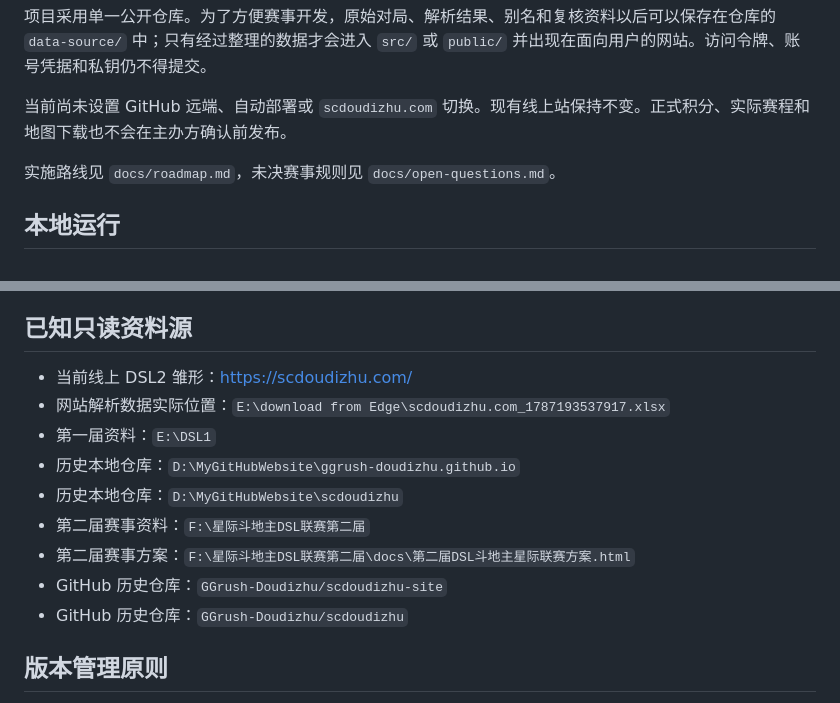
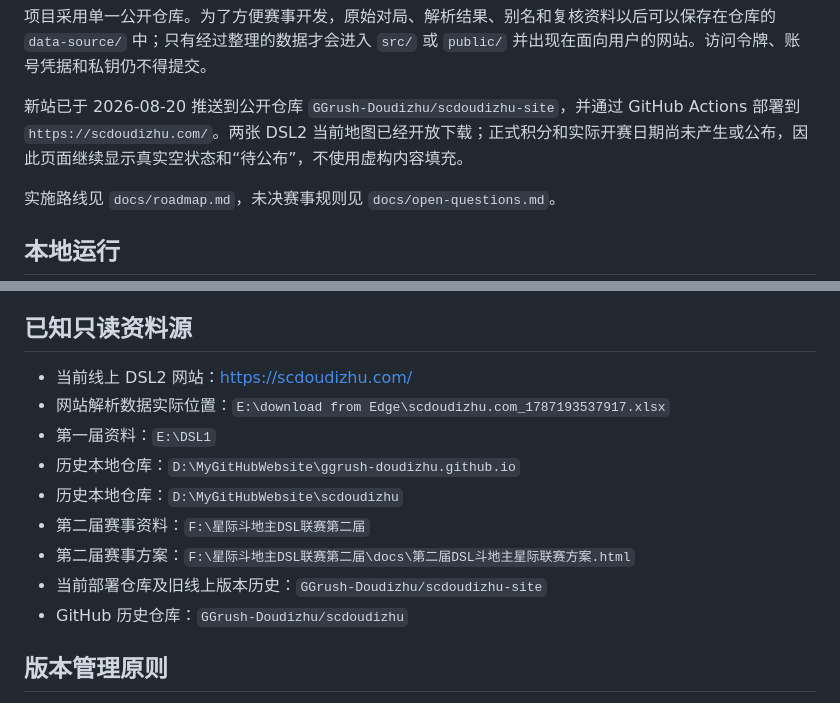
Before and after one commit to GGrush-Doudizhu/scdoudizhu-site, a Markdown page: README.md, 2 parts joined by grey strips. Rendered like a GitHub page.

Commit message:
记录 DSL2 新站首次正式上线与公网验收结果
更新 README，移除已经过时的未设置远端、未部署和地图尚未发布说明，记录新站于 2026-08-20 接管 GGrush-Doudizhu/scdoudizhu-site 并通过 GitHub Actions 发布到 scdoudizhu.com。正式积分和实际日期尚未产生，因此仍保留真实空状态与待公布提示。

把路线图部署阶段标记为第一版上线完成，登记保留旧线上基线 4d01734 的合并提交 e15b8f3、成功的 Actions 运行 32333753383，以及八个核心页面、HTTPS、自定义 404、www 跳转和两张地图下载哈希的公网验收证据。

本提交只修正文档中的事实状态，不改变页面逻辑或赛事规则；后续工作进入主办方亲自访问后的持续反馈与迭代阶段。

```diff
--- a/README.md
+++ b/README.md
@@ -18,7 +18,7 @@
 
 项目采用单一公开仓库。为了方便赛事开发，原始对局、解析结果、别名和复核资料以后可以保存在仓库的 `data-source/` 中；只有经过整理的数据才会进入 `src/` 或 `public/` 并出现在面向用户的网站。访问令牌、账号凭据和私钥仍不得提交。
 
-当前尚未设置 GitHub 远端、自动部署或 `scdoudizhu.com` 切换。现有线上站保持不变。正式积分、实际赛程和地图下载也不会在主办方确认前发布。
+新站已于 2026-08-20 推送到公开仓库 `GGrush-Doudizhu/scdoudizhu-site`，并通过 GitHub Actions 部署到 `https://scdoudizhu.com/`。两张 DSL2 当前地图已经开放下载；正式积分和实际开赛日期尚未产生或公布，因此页面继续显示真实空状态和“待公布”，不使用虚构内容填充。
 
 实施路线见 `docs/roadmap.md`，未决赛事规则见 `docs/open-questions.md`。
 
@@ -52,14 +52,14 @@ pnpm test:e2e
 
 ## 已知只读资料源
 
-- 当前线上 DSL2 雏形：<https://scdoudizhu.com/>
+- 当前线上 DSL2 网站：<https://scdoudizhu.com/>
 - 网站解析数据实际位置：`E:\download from Edge\scdoudizhu.com_1787193537917.xlsx`
 - 第一届资料：`E:\DSL1`
 - 历史本地仓库：`D:\MyGitHubWebsite\ggrush-doudizhu.github.io`
 - 历史本地仓库：`D:\MyGitHubWebsite\scdoudizhu`
 - 第二届赛事资料：`F:\星际斗地主DSL联赛第二届`
 - 第二届赛事方案：`F:\星际斗地主DSL联赛第二届\docs\第二届DSL斗地主星际联赛方案.html`
-- GitHub 历史仓库：`GGrush-Doudizhu/scdoudizhu-site`
+- 当前部署仓库及旧线上版本历史：`GGrush-Doudizhu/scdoudizhu-site`
 - GitHub 历史仓库：`GGrush-Doudizhu/scdoudizhu`
 
 ## 版本管理原则
```
Also changed, not shown: docs/roadmap.md (+3 -1 lines).
